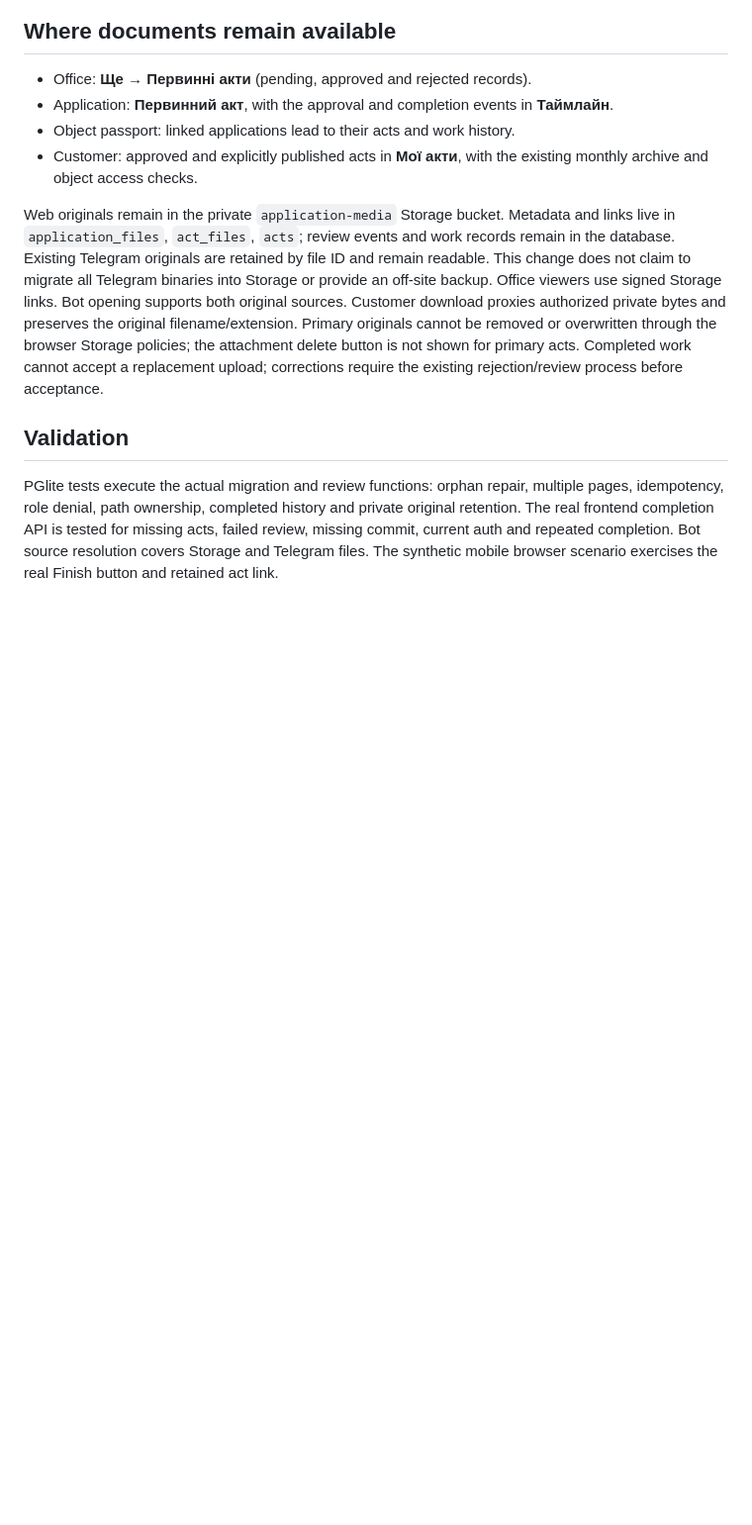
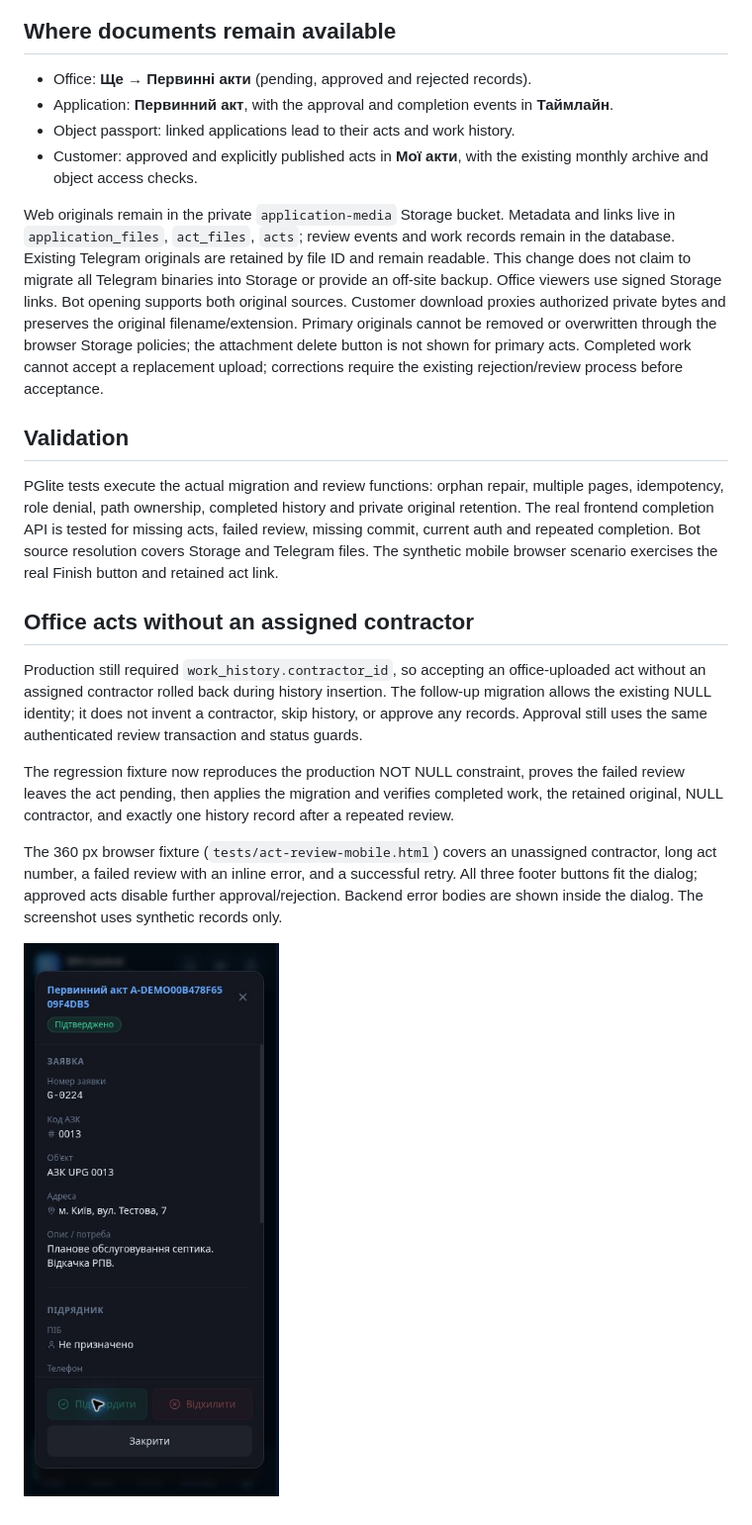
Before and after one commit to control-ua/rvp-control, a Markdown page: docs/PRIMARY_ACT_HISTORY.md, the part around the change. Shown at 99% size. Rendered like a GitHub page; pictures changed too: docs/RPV_act_review_confirmed.jpg (added); blank space fills up the shorter version.

Commit message:
Document office act approval and mobile verification

```diff
--- a/docs/PRIMARY_ACT_HISTORY.md
+++ b/docs/PRIMARY_ACT_HISTORY.md
@@ -37,3 +37,21 @@ idempotency, role denial, path ownership, completed history and private original
 The real frontend completion API is tested for missing acts, failed review, missing commit,
 current auth and repeated completion. Bot source resolution covers Storage and Telegram files.
 The synthetic mobile browser scenario exercises the real Finish button and retained act link.
+
+## Office acts without an assigned contractor
+
+Production still required `work_history.contractor_id`, so accepting an office-uploaded act
+without an assigned contractor rolled back during history insertion. The follow-up migration
+allows the existing NULL identity; it does not invent a contractor, skip history, or approve
+any records. Approval still uses the same authenticated review transaction and status guards.
+
+The regression fixture now reproduces the production NOT NULL constraint, proves the failed
+review leaves the act pending, then applies the migration and verifies completed work, the
+retained original, NULL contractor, and exactly one history record after a repeated review.
+
+The 360 px browser fixture (`tests/act-review-mobile.html`) covers an unassigned contractor,
+long act number, a failed review with an inline error, and a successful retry. All three footer
+buttons fit the dialog; approved acts disable further approval/rejection. Backend error bodies
+are shown inside the dialog. The screenshot uses synthetic records only.
+
+![Mobile approval after retry, synthetic data](RPV_act_review_confirmed.jpg)
```
